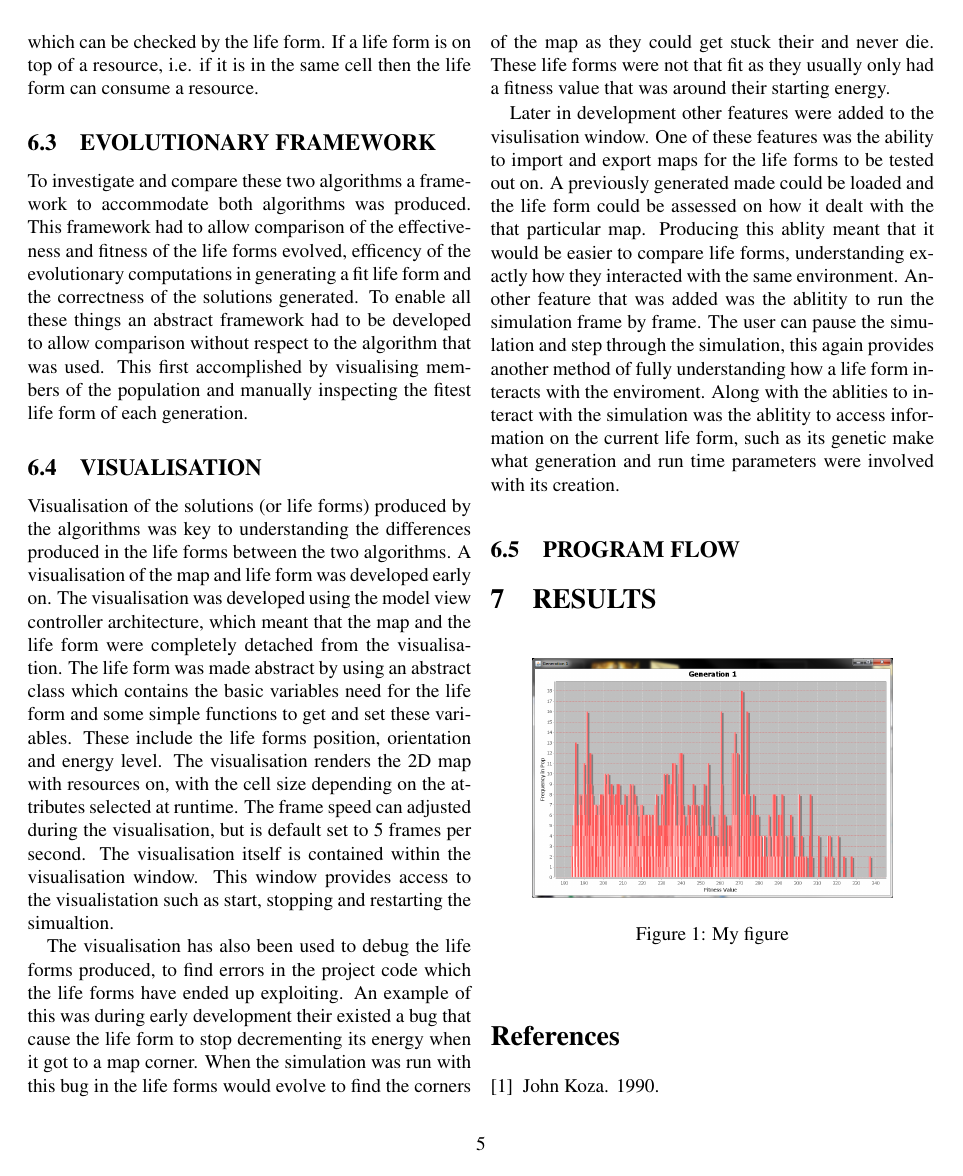
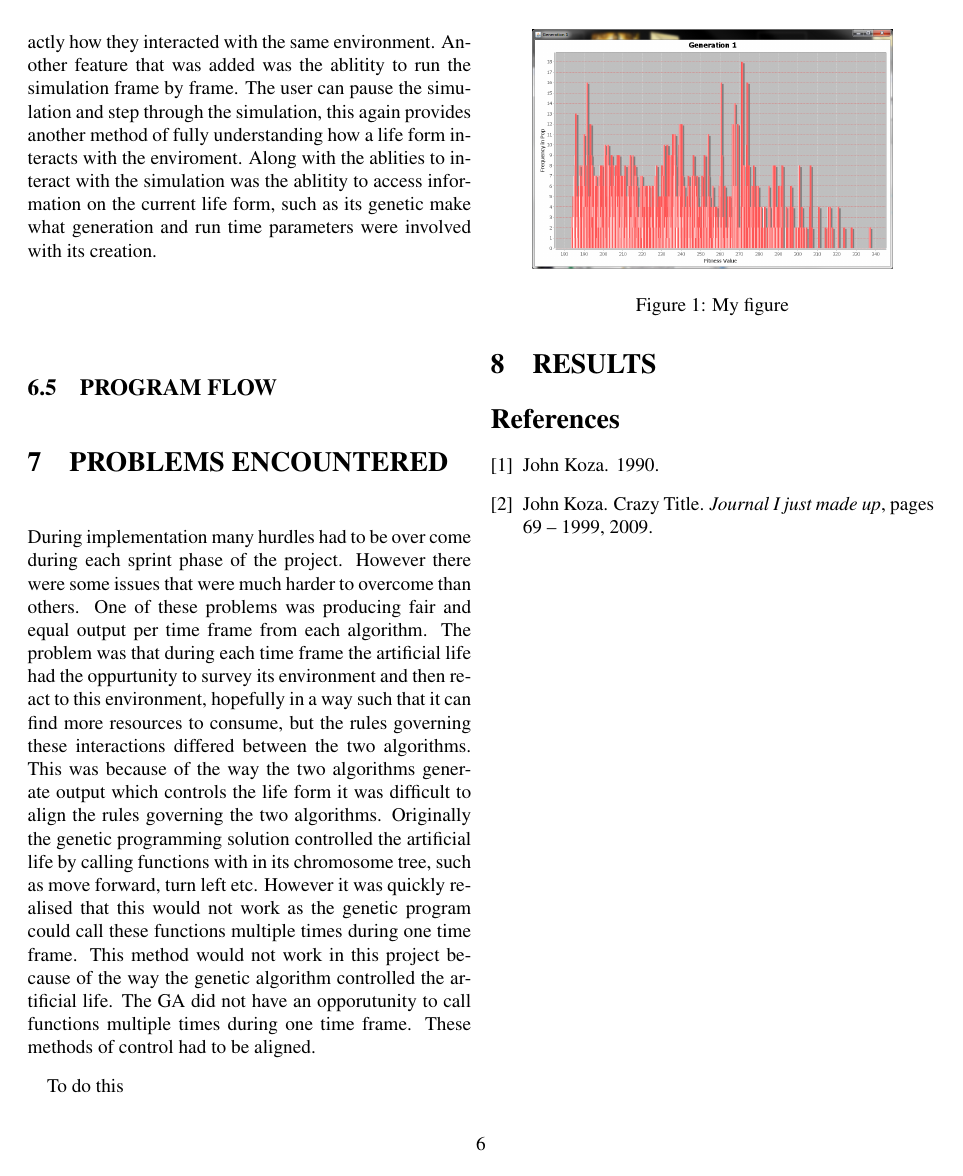
Before and after one commit to takac/dissertation, a LaTeX paper (src/main/latex/disseration/disseration.tex): page 5 of 6 before the commit and page 6 of 6 after it. Compiled offline with pdfLaTeX.

Commit message:
updated problems section

```diff
--- a/src/main/latex/disseration/disseration.tex
+++ b/src/main/latex/disseration/disseration.tex
@@ -251,9 +265,22 @@ and run time parameters were involved with its creation.
 
 \subsection{PROGRAM FLOW}
 
+\section{PROBLEMS ENCOUNTERED}
+
+During implementation many hurdles had to be over come during each sprint phase of the project. However there were some issues that were much harder to overcome than others. One of these problems was
+producing fair and equal output per time frame from each algorithm. The problem was that during each time frame the artificial life had the oppurtunity to survey its environment and then react to this
+environment, hopefully in a way such that it can find more resources to consume, but the rules governing these interactions differed between the two algorithms.
+This was because of the way the two algorithms generate output which controls the life form it was difficult to align
+the rules governing the two algorithms. Originally the genetic programming solution controlled the artificial life by calling functions with in its chromosome tree, such as move forward, turn left etc.
+However it was quickly realised that this would not work as the genetic program could call these functions multiple times during one time frame. This method would not work in this project because
+of the way the genetic algorithm controlled the artificial life. The GA did not have an opporutunity to call functions multiple times during one time frame. These methods of control had to be aligned.
+
+To do this
+
 
 
 \section{RESULTS}
+
 
 
 
```
Also changed, not shown: src/main/latex/disseration/disseration.tex (16 more changed lines).
